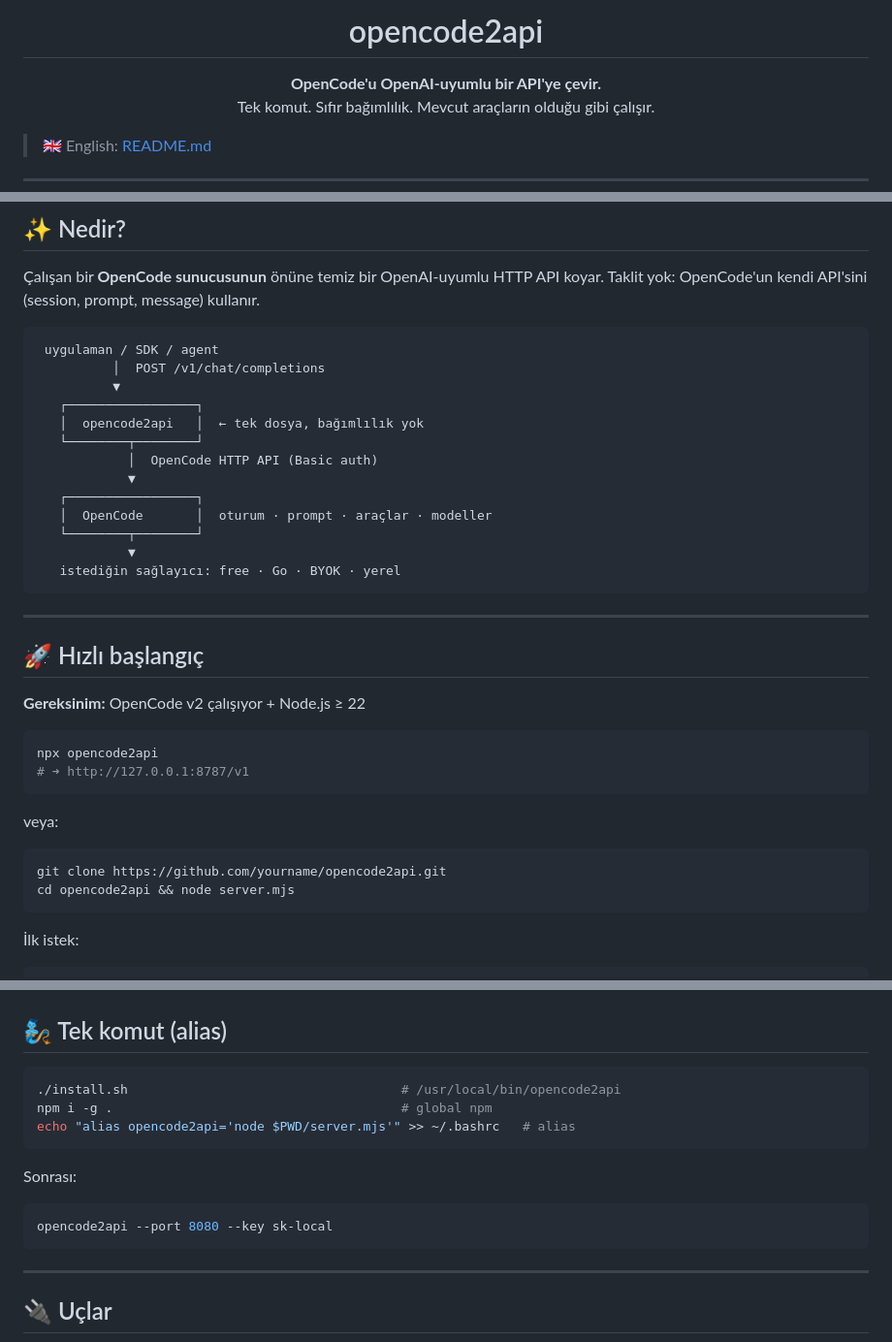
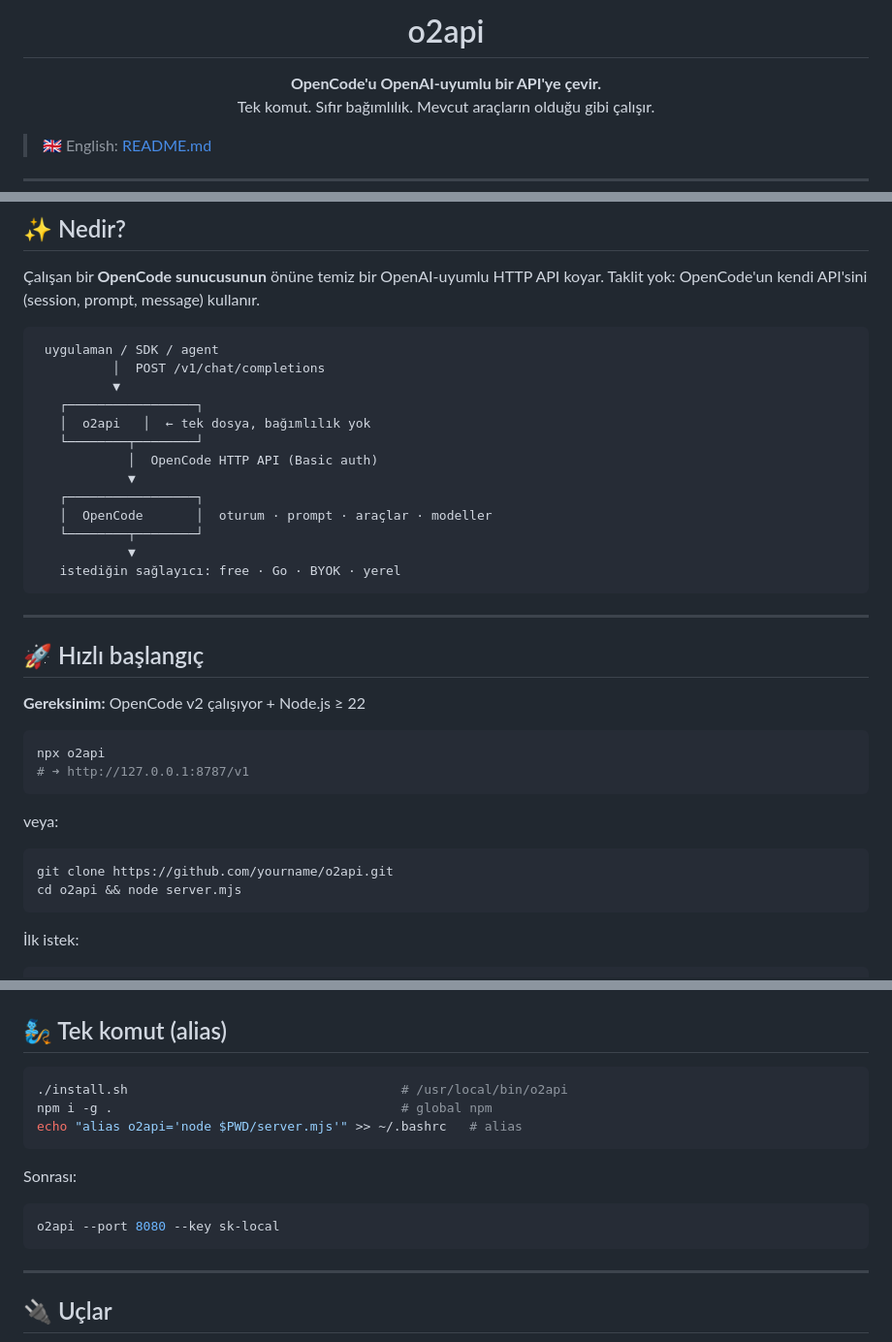
Before and after one commit to Tandarke12345560/o2api, a Markdown page: README.tr.md, 3 parts joined by grey strips. Shown at 97% size. GitHub-like rendering.

````diff
--- a/README.tr.md
+++ b/README.tr.md
@@ -4,5 +4,5 @@
 
-<h1>opencode2api</h1>
+<h1>o2api</h1>
 
 <p><strong>OpenCode'u OpenAI-uyumlu bir API'ye çevir.</strong><br/>
 Tek komut. Sıfır bağımlılık. Mevcut araçların olduğu gibi çalışır.</p>
@@ -23,7 +23,7 @@ Taklit yok: OpenCode'un kendi API'sini (session, prompt, message) kullanır.
           │  POST /v1/chat/completions
           ▼
    ┌─────────────────┐
-   │  opencode2api   │  ← tek dosya, bağımlılık yok
+   │  o2api   │  ← tek dosya, bağımlılık yok
    └────────┬────────┘
             │  OpenCode HTTP API (Basic auth)
             ▼
@@ -41,15 +41,15 @@ Taklit yok: OpenCode'un kendi API'sini (session, prompt, message) kullanır.
 **Gereksinim:** OpenCode v2 çalışıyor + Node.js ≥ 22
 
 ```bash
-npx opencode2api
+npx o2api
 # ➜ http://127.0.0.1:8787/v1
 ```
 
 veya:
 
 ```bash
-git clone https://github.com/yourname/opencode2api.git
-cd opencode2api && node server.mjs
+git clone https://github.com/yourname/o2api.git
+cd o2api && node server.mjs
 ```
 
 İlk istek:
@@ -76,15 +76,15 @@ print(client.chat.completions.create(
 ## 🧞 Tek komut (alias)
 
 ```bash
-./install.sh                                    # /usr/local/bin/opencode2api
+./install.sh                                    # /usr/local/bin/o2api
 npm i -g .                                      # global npm
-echo "alias opencode2api='node $PWD/server.mjs'" >> ~/.bashrc   # alias
+echo "alias o2api='node $PWD/server.mjs'" >> ~/.bashrc   # alias
 ```
 
 Sonrası:
 
 ```bash
-opencode2api --port 8080 --key sk-local
+o2api --port 8080 --key sk-local
 ```
 
 ---
````
Also changed, not shown: other parts of README.tr.md (+2 -2 lines), README.md (+22 -22 lines), examples/integrations.md (+1 -1 lines), assets/demo.gif, assets/social.png, 13 other files.
